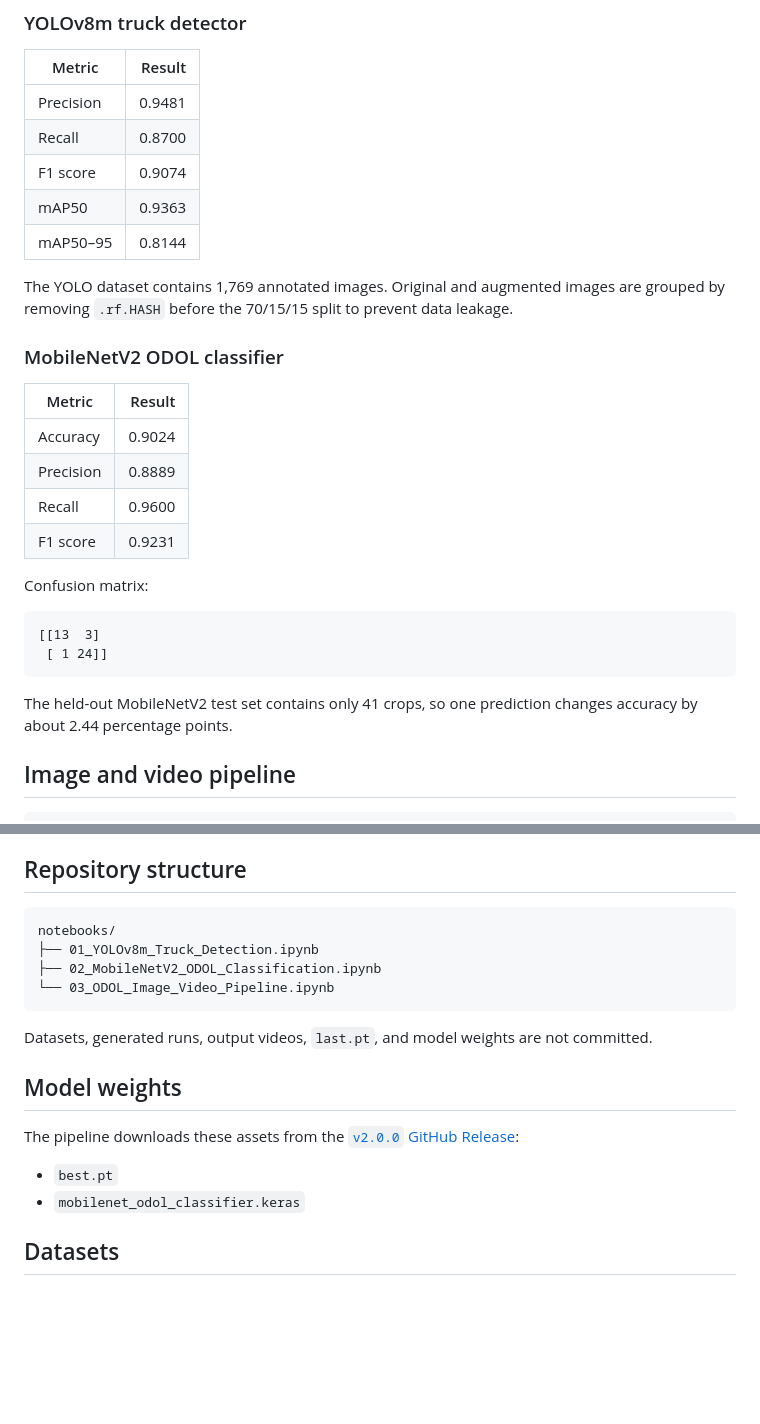
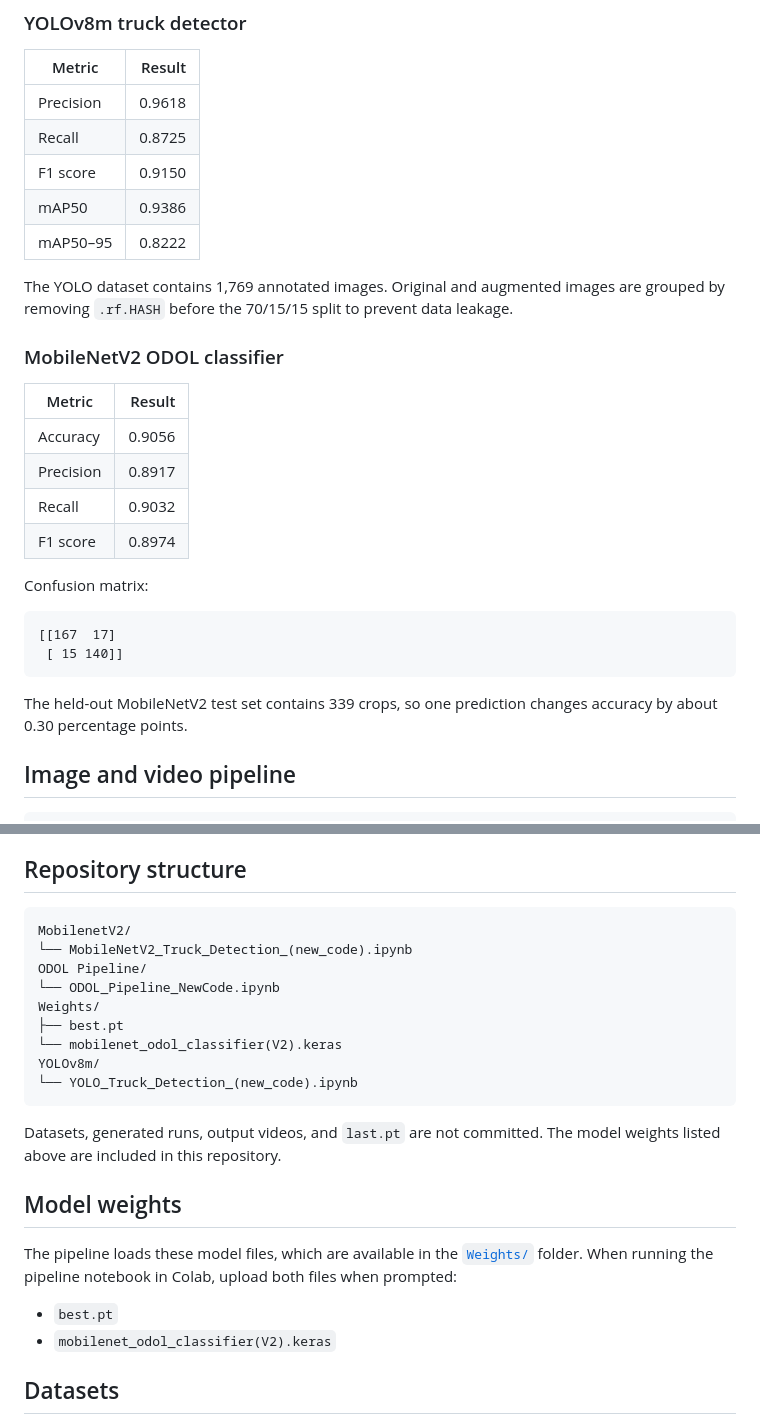
Before and after one commit to kaiichin/ODOL-Truck-Detection, a Markdown page: README.md, 2 parts joined by grey strips. Drawn GitHub-style; blank space fills up the shorter version.

Commit message:
Revise YOLOv8m and MobileNetV2 metrics and structure
Updated performance metrics and repository structure in README.

````diff
--- a/README.md
+++ b/README.md
@@ -21,11 +21,11 @@ A two-stage computer-vision system for screening trucks as **ODOL** or **NOT ODO
 
 | Metric | Result |
 |---|---:|
-| Precision | 0.9481 |
-| Recall | 0.8700 |
-| F1 score | 0.9074 |
-| mAP50 | 0.9363 |
-| mAP50–95 | 0.8144 |
+| Precision | 0.9618 |
+| Recall | 0.8725 |
+| F1 score | 0.9150 |
+| mAP50 | 0.9386 |
+| mAP50–95 | 0.8222 |
 
 The YOLO dataset contains 1,769 annotated images. Original and augmented images are grouped by removing `.rf.HASH` before the 70/15/15 split to prevent data leakage.
 
@@ -33,19 +33,19 @@ The YOLO dataset contains 1,769 annotated images. Original and augmented images
 
 | Metric | Result |
 |---|---:|
-| Accuracy | 0.9024 |
-| Precision | 0.8889 |
-| Recall | 0.9600 |
-| F1 score | 0.9231 |
+| Accuracy | 0.9056 |
+| Precision | 0.8917 |
+| Recall | 0.9032 |
+| F1 score | 0.8974 |
 
 Confusion matrix:
 
 ```text
-[[13  3]
- [ 1 24]]
+[[167  17]
+ [ 15 140]]
 ```
 
-The held-out MobileNetV2 test set contains only 41 crops, so one prediction changes accuracy by about 2.44 percentage points.
+The held-out MobileNetV2 test set contains 339 crops, so one prediction changes accuracy by about 0.30 percentage points.
 
 ## Image and video pipeline
 
@@ -72,20 +72,25 @@ Video mode includes:
 ## Repository structure
 
 ```text
-notebooks/
-├── 01_YOLOv8m_Truck_Detection.ipynb
-├── 02_MobileNetV2_ODOL_Classification.ipynb
-└── 03_ODOL_Image_Video_Pipeline.ipynb
+MobilenetV2/
+└── MobileNetV2_Truck_Detection_(new_code).ipynb
+ODOL Pipeline/
+└── ODOL_Pipeline_NewCode.ipynb
+Weights/
+├── best.pt
+└── mobilenet_odol_classifier(V2).keras
+YOLOv8m/
+└── YOLO_Truck_Detection_(new_code).ipynb
 ```
 
-Datasets, generated runs, output videos, `last.pt`, and model weights are not committed.
+Datasets, generated runs, output videos, and `last.pt` are not committed. The model weights listed above are included in this repository.
 
 ## Model weights
 
-The pipeline downloads these assets from the [`v2.0.0` GitHub Release](https://github.com/kaiichin/ODOL-Truck-Detection/releases/tag/v2.0.0):
+The pipeline loads these model files, which are available in the [`Weights/`](Weights/) folder. When running the pipeline notebook in Colab, upload both files when prompted:
 
 - `best.pt`
-- `mobilenet_odol_classifier.keras`
+- `mobilenet_odol_classifier(V2).keras`
 
 ## Datasets
 
````
